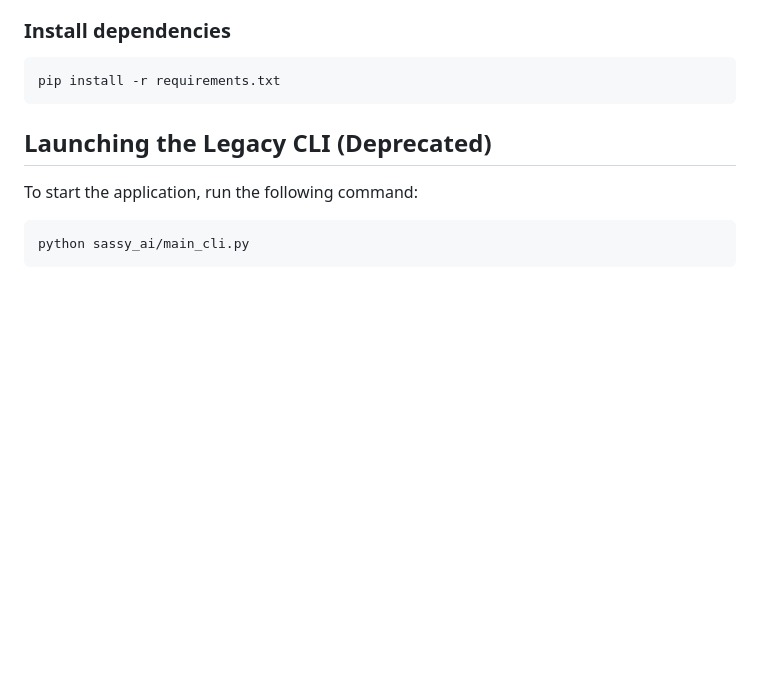
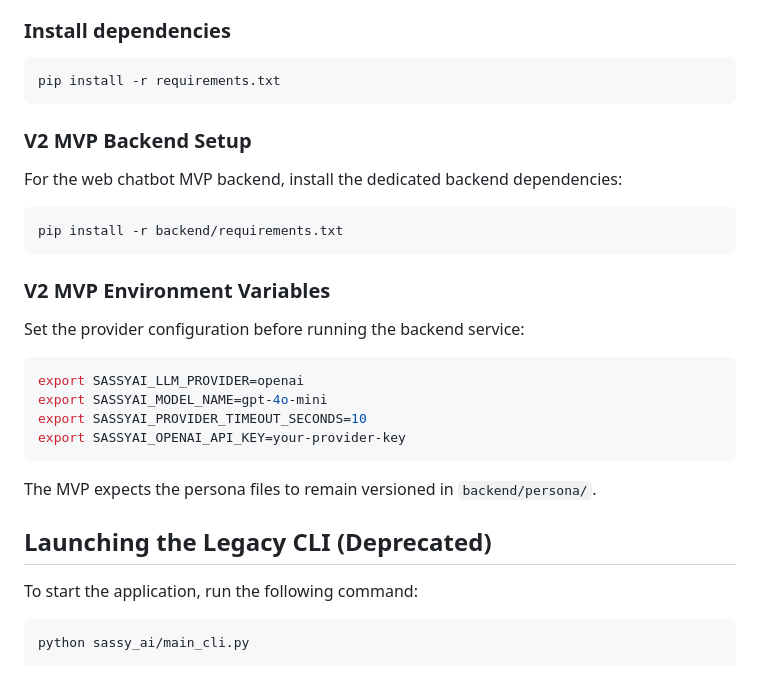
Before and after one commit to hericlibong/SassyAI, a Markdown page: README.md, the part around the change. GitHub-like rendering; blank space fills up the shorter version.

Commit message:
docs: document V2 MVP setup and environment variables (T038)

````diff
--- a/README.md
+++ b/README.md
@@ -48,6 +48,27 @@ source venv/bin/activate  # On Windows: venv\Scripts\activate
 ```bash
 pip install -r requirements.txt
 ```
+
+### V2 MVP Backend Setup
+
+For the web chatbot MVP backend, install the dedicated backend dependencies:
+
+```bash
+pip install -r backend/requirements.txt
+```
+
+### V2 MVP Environment Variables
+
+Set the provider configuration before running the backend service:
+
+```bash
+export SASSYAI_LLM_PROVIDER=openai
+export SASSYAI_MODEL_NAME=gpt-4o-mini
+export SASSYAI_PROVIDER_TIMEOUT_SECONDS=10
+export SASSYAI_OPENAI_API_KEY=your-provider-key
+```
+
+The MVP expects the persona files to remain versioned in `backend/persona/`.
 
 ## Launching the Legacy CLI (Deprecated)
 
````
Also changed, not shown: specs/001-rewrite-web-chatbot/tasks.md (+1 -1 lines).
